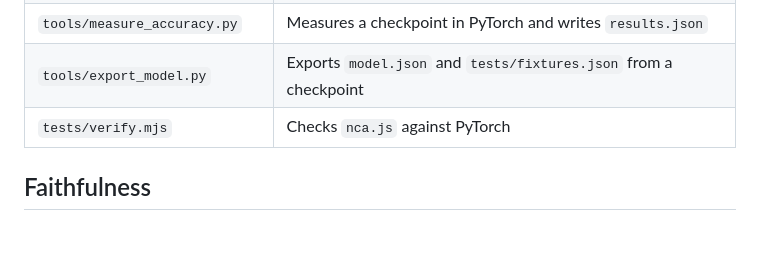
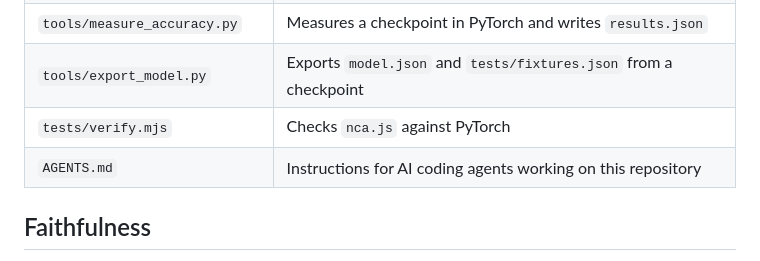
Before and after one commit to BoccheseGiacomo/ncpu-em-1d-demo, a Markdown page: README.md, the part around the change. Rendered like a GitHub page; blank space fills up the shorter version.

```diff
--- a/README.md
+++ b/README.md
@@ -48,6 +48,7 @@ Limits: up to 64 tape cells and 3,000 steps.
 | `tools/measure_accuracy.py` | Measures a checkpoint in PyTorch and writes `results.json` |
 | `tools/export_model.py` | Exports `model.json` and `tests/fixtures.json` from a checkpoint |
 | `tests/verify.mjs` | Checks `nca.js` against PyTorch |
+| `AGENTS.md` | Instructions for AI coding agents working on this repository |
 
 ## Faithfulness
 
```
Also changed, not shown: AGENTS.md (added, +32 -0 lines).
